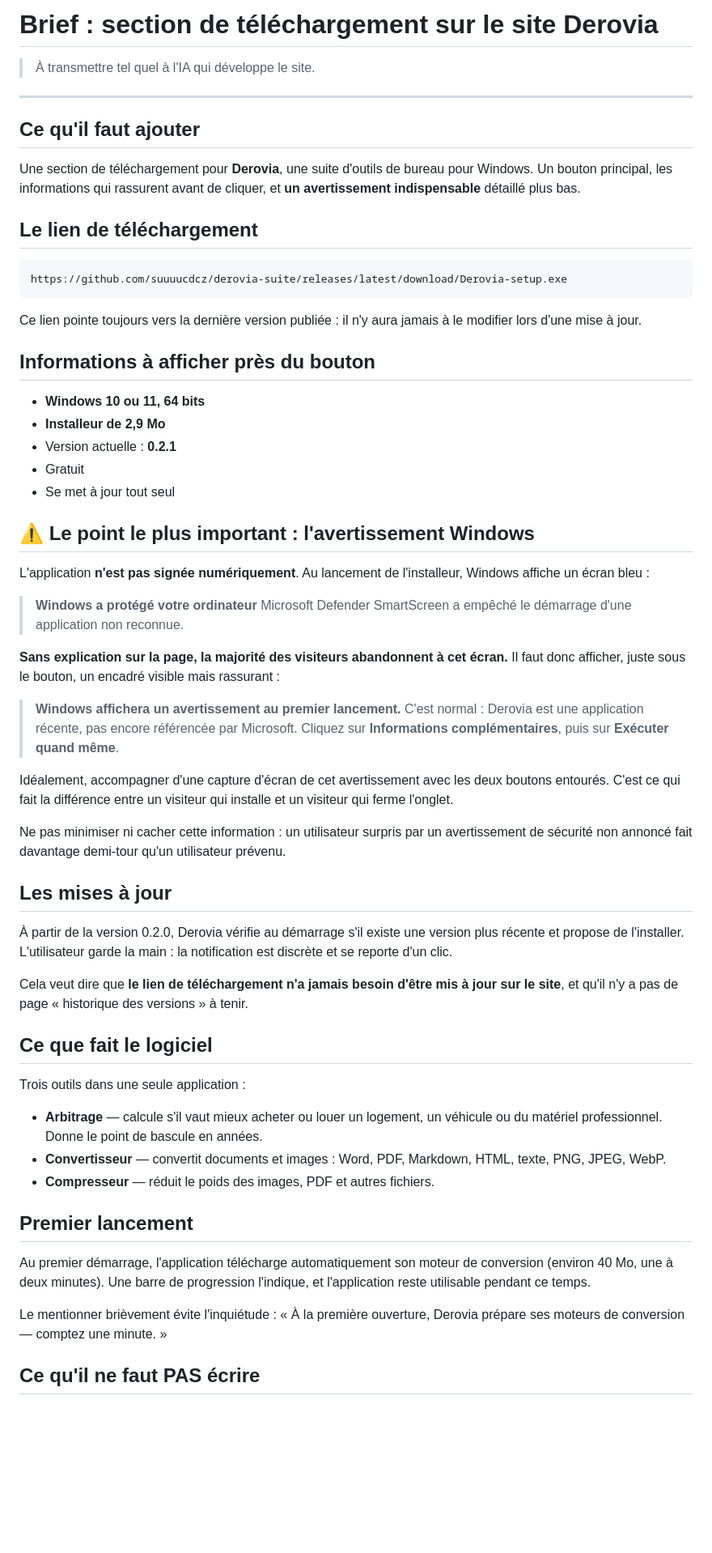
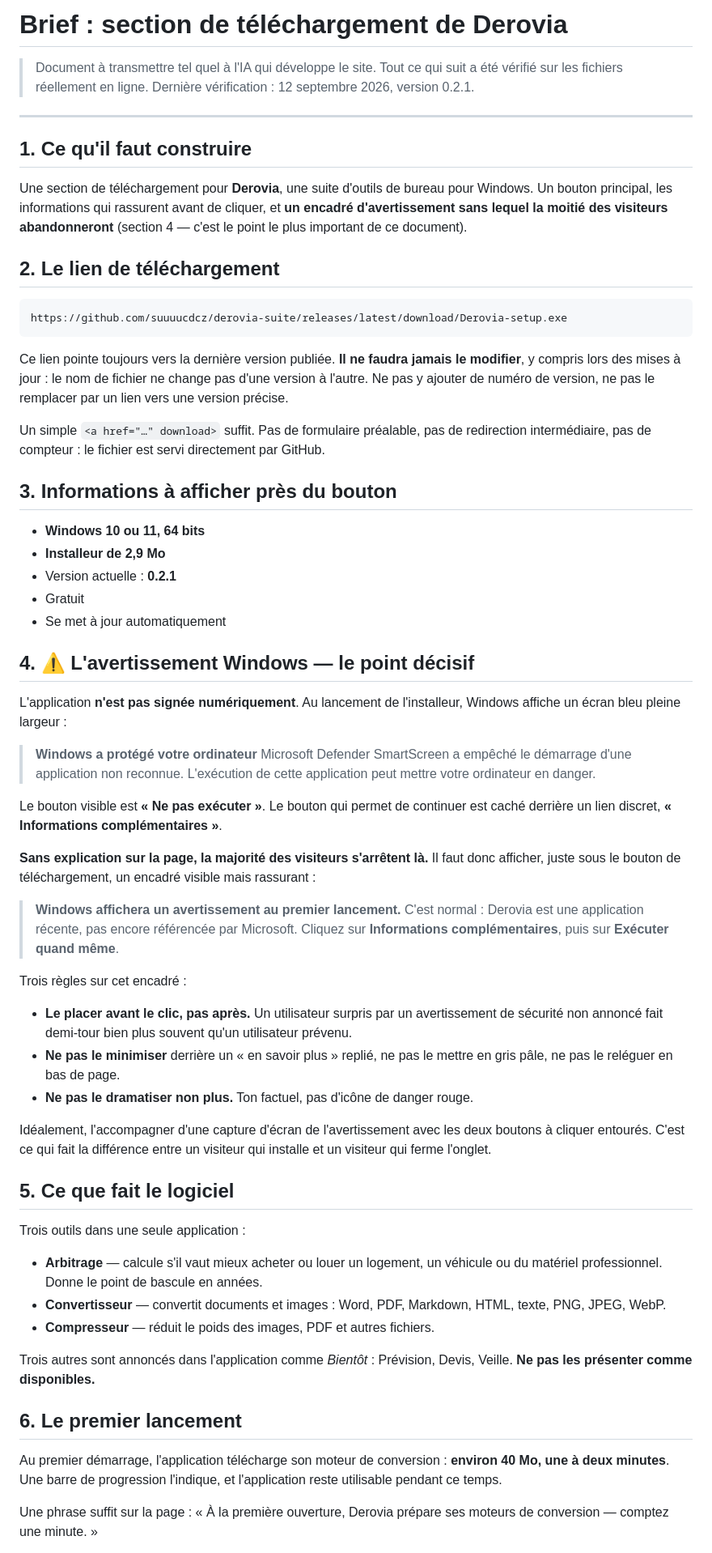
Before and after one commit to suuuucdcz/derovia-suite, a Markdown page: docs/BRIEF-SITE-TELECHARGEMENT.md, the part around one of its changes. Shown at 81% size. Drawn GitHub-style; blank space fills up the shorter version.

````diff
--- a/docs/BRIEF-SITE-TELECHARGEMENT.md
+++ b/docs/BRIEF-SITE-TELECHARGEMENT.md
@@ -1,85 +1,96 @@
-# Brief : section de téléchargement sur le site Derovia
+# Brief : section de téléchargement de Derovia
 
-> À transmettre tel quel à l'IA qui développe le site.
+> Document à transmettre tel quel à l'IA qui développe le site.
+> Tout ce qui suit a été vérifié sur les fichiers réellement en ligne.
+> Dernière vérification : 12 septembre 2026, version 0.2.1.
 
 ---
 
-## Ce qu'il faut ajouter
+## 1. Ce qu'il faut construire
 
-Une section de téléchargement pour **Derovia**, une suite d'outils de bureau pour
-Windows. Un bouton principal, les informations qui rassurent avant de cliquer, et
-**un avertissement indispensable** détaillé plus bas.
+Une section de téléchargement pour **Derovia**, une suite d'outils de bureau
+pour Windows. Un bouton principal, les informations qui rassurent avant de
+cliquer, et **un encadré d'avertissement sans lequel la moitié des visiteurs
+abandonneront** (section 4 — c'est le point le plus important de ce document).
 
-## Le lien de téléchargement
+## 2. Le lien de téléchargement
 
 ```
 https://github.com/suuuucdcz/derovia-suite/releases/latest/download/Derovia-setup.exe
 ```
 
-Ce lien pointe toujours vers la dernière version publiée : il n'y aura jamais à le
-modifier lors d'une mise à jour.
+Ce lien pointe toujours vers la dernière version publiée. **Il ne faudra jamais
+le modifier**, y compris lors des mises à jour : le nom de fichier ne change
+pas d'une version à l'autre. Ne pas y ajouter de numéro de version, ne pas le
+remplacer par un lien vers une version précise.
 
-## Informations à afficher près du bouton
+Un simple `<a href="…" download>` suffit. Pas de formulaire préalable, pas de
+redirection intermédiaire, pas de compteur : le fichier est servi directement
+par GitHub.
+
+## 3. Informations à afficher près du bouton
 
 - **Windows 10 ou 11, 64 bits**
 - **Installeur de 2,9 Mo**
 - Version actuelle : **0.2.1**
 - Gratuit
-- Se met à jour tout seul
+- Se met à jour automatiquement
 
-## ⚠️ Le point le plus important : l'avertissement Windows
+## 4. ⚠️ L'avertissement Windows — le point décisif
 
 L'application **n'est pas signée numériquement**. Au lancement de l'installeur,
-Windows affiche un écran bleu :
+Windows affiche un écran bleu pleine largeur :
 
 > **Windows a protégé votre ordinateur**
-> Microsoft Defender SmartScreen a empêché le démarrage d'une application non reconnue.
+> Microsoft Defender SmartScreen a empêché le démarrage d'une application non
+> reconnue. L'exécution de cette application peut mettre votre ordinateur en
+> danger.
 
-**Sans explication sur la page, la majorité des visiteurs abandonnent à cet
-écran.** Il faut donc afficher, juste sous le bouton, un encadré visible mais
-rassurant :
+Le bouton visible est **« Ne pas exécuter »**. Le bouton qui permet de
+continuer est caché derrière un lien discret, **« Informations
+complémentaires »**.
+
+**Sans explication sur la page, la majorité des visiteurs s'arrêtent là.** Il
+faut donc afficher, juste sous le bouton de téléchargement, un encadré visible
+mais rassurant :
 
 > **Windows affichera un avertissement au premier lancement.**
 > C'est normal : Derovia est une application récente, pas encore référencée par
 > Microsoft. Cliquez sur **Informations complémentaires**, puis sur **Exécuter
 > quand même**.
 
-Idéalement, accompagner d'une capture d'écran de cet avertissement avec les deux
-boutons entourés. C'est ce qui fait la différence entre un visiteur qui installe
-et un visiteur qui ferme l'onglet.
+Trois règles sur cet encadré :
 
-Ne pas minimiser ni cacher cette information : un utilisateur surpris par un
-avertissement de sécurité non annoncé fait davantage demi-tour qu'un utilisateur
-prévenu.
+- **Le placer avant le clic, pas après.** Un utilisateur surpris par un
+  avertissement de sécurité non annoncé fait demi-tour bien plus souvent qu'un
+  utilisateur prévenu.
+- **Ne pas le minimiser** derrière un « en savoir plus » replié, ne pas le
+  mettre en gris pâle, ne pas le reléguer en bas de page.
+- **Ne pas le dramatiser non plus.** Ton factuel, pas d'icône de danger rouge.
 
-## Les mises à jour
+Idéalement, l'accompagner d'une capture d'écran de l'avertissement avec les
+deux boutons à cliquer entourés. C'est ce qui fait la différence entre un
+visiteur qui installe et un visiteur qui ferme l'onglet.
 
-À partir de la version 0.2.0, Derovia vérifie au démarrage s'il existe une
-version plus récente et propose de l'installer. L'utilisateur garde la main : la
-notification est discrète et se reporte d'un clic.
-
-Cela veut dire que **le lien de téléchargement n'a jamais besoin d'être mis à
-jour sur le site**, et qu'il n'y a pas de page « historique des versions » à
-tenir.
-
-## Ce que fait le logiciel
+## 5. Ce que fait le logiciel
 
 Trois outils dans une seule application :
 
 - **Arbitrage** — calcule s'il vaut mieux acheter ou louer un logement, un
   véhicule ou du matériel professionnel. Donne le point de bascule en années.
-- **Convertisseur** — convertit documents et images : Word, PDF, Markdown, HTML,
-  texte, PNG, JPEG, WebP.
+- **Convertisseur** — convertit documents et images : Word, PDF, Markdown,
+  HTML, texte, PNG, JPEG, WebP.
 - **Compresseur** — réduit le poids des images, PDF et autres fichiers.
 
-## Premier lancement
+Trois autres sont annoncés dans l'application comme *Bientôt* : Prévision,
+Devis, Veille. **Ne pas les présenter comme disponibles.**
 
-Au premier démarrage, l'application télécharge automatiquement son moteur de
-conversion (environ 40 Mo, une à deux minutes). Une barre de progression
-l'indique, et l'application reste utilisable pendant ce temps.
+## 6. Le premier lancement
 
-Le mentionner brièvement évite l'inquiétude : « À la première ouverture, Derovia
-prépare ses moteurs de conversion — comptez une minute. »
+Au premier démarrage, l'application télécharge son moteur de conversion :
+**environ 40 Mo, une à deux minutes**. Une barre de progression l'indique, et
+l'application reste utilisable pendant ce temps.
 
-## Ce qu'il ne faut PAS écrire
+Une phrase suffit sur la page : « À la première ouverture, Derovia prépare ses
+moteurs de conversion — comptez une minute. »
 
````
Also changed, not shown: other parts of docs/BRIEF-SITE-TELECHARGEMENT.md (+57 -20 lines).
